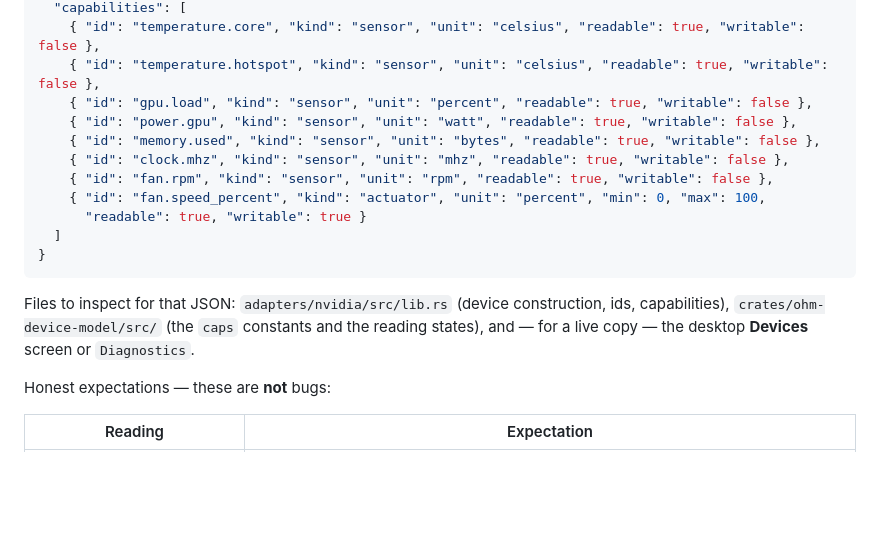
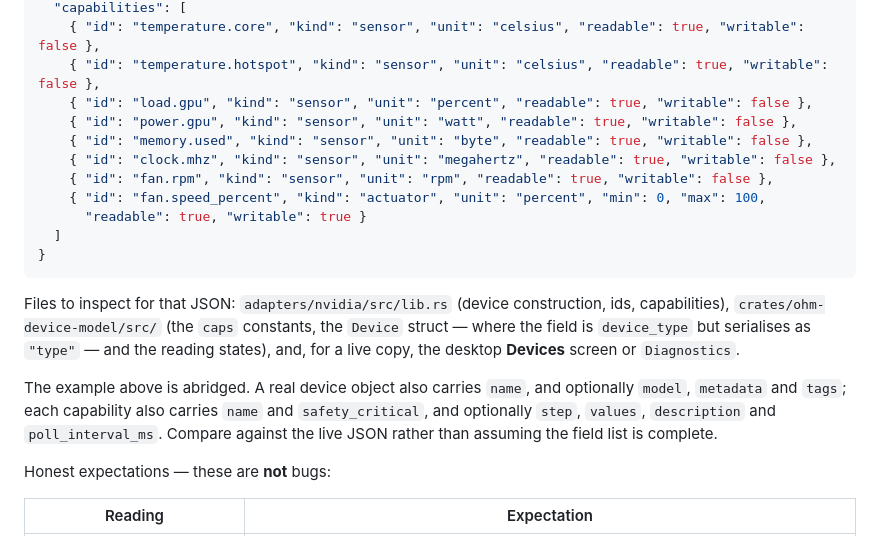
Before and after one commit to SvenKunkka/OpenHardwareOS, a Markdown page: docs/windows-validation/checklist.md, the part around the change. Drawn GitHub-style; blank space fills up the shorter version.

````diff
--- a/docs/windows-validation/checklist.md
+++ b/docs/windows-validation/checklist.md
@@ -700,10 +700,10 @@ as a line; the full JSON is what the desktop UI's device view shows and what
   "capabilities": [
     { "id": "temperature.core", "kind": "sensor", "unit": "celsius", "readable": true, "writable": false },
     { "id": "temperature.hotspot", "kind": "sensor", "unit": "celsius", "readable": true, "writable": false },
-    { "id": "gpu.load", "kind": "sensor", "unit": "percent", "readable": true, "writable": false },
+    { "id": "load.gpu", "kind": "sensor", "unit": "percent", "readable": true, "writable": false },
     { "id": "power.gpu", "kind": "sensor", "unit": "watt", "readable": true, "writable": false },
-    { "id": "memory.used", "kind": "sensor", "unit": "bytes", "readable": true, "writable": false },
-    { "id": "clock.mhz", "kind": "sensor", "unit": "mhz", "readable": true, "writable": false },
+    { "id": "memory.used", "kind": "sensor", "unit": "byte", "readable": true, "writable": false },
+    { "id": "clock.mhz", "kind": "sensor", "unit": "megahertz", "readable": true, "writable": false },
     { "id": "fan.rpm", "kind": "sensor", "unit": "rpm", "readable": true, "writable": false },
     { "id": "fan.speed_percent", "kind": "actuator", "unit": "percent", "min": 0, "max": 100,
       "readable": true, "writable": true }
@@ -712,8 +712,14 @@ as a line; the full JSON is what the desktop UI's device view shows and what
 ```
 
 Files to inspect for that JSON: `adapters/nvidia/src/lib.rs` (device construction, ids,
-capabilities), `crates/ohm-device-model/src/` (the `caps` constants and the reading
-states), and — for a live copy — the desktop **Devices** screen or `Diagnostics`.
+capabilities), `crates/ohm-device-model/src/` (the `caps` constants, the `Device` struct —
+where the field is `device_type` but serialises as `"type"` — and the reading states), and,
+for a live copy, the desktop **Devices** screen or `Diagnostics`.
+
+The example above is abridged. A real device object also carries `name`, and optionally
+`model`, `metadata` and `tags`; each capability also carries `name` and `safety_critical`,
+and optionally `step`, `values`, `description` and `poll_interval_ms`. Compare against the
+live JSON rather than assuming the field list is complete.
 
 Honest expectations — these are **not** bugs:
 
````
Also changed, not shown: docs/decisions/0006-windows-privileges-and-autostart.md (+8 -4 lines).
